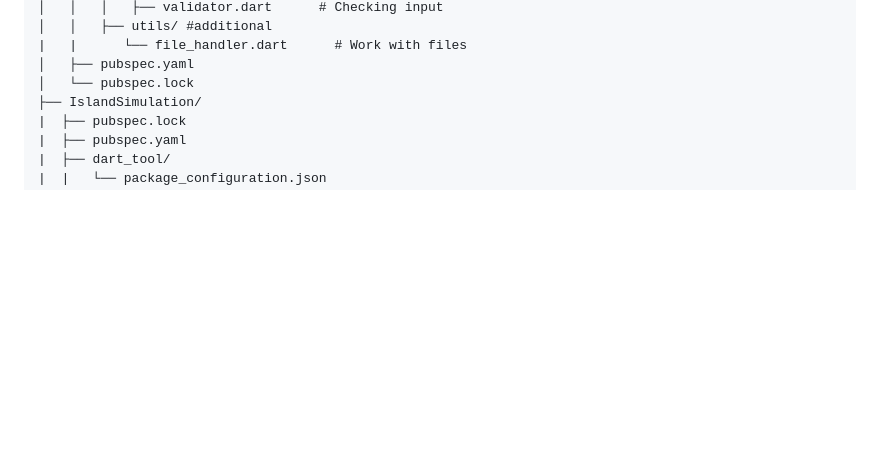
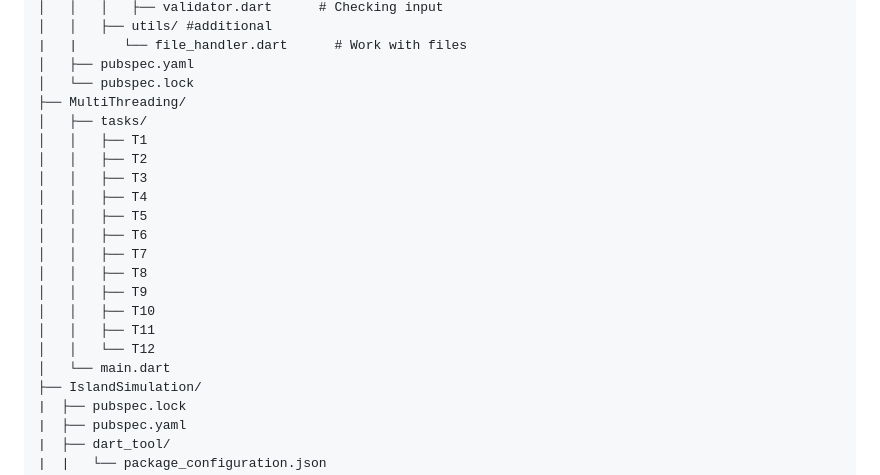
Before and after one commit to Notalivenordead/Android-Development, a Markdown page: README.md, the part around the change. Rendered like a GitHub page; blank space fills up the shorter version.

Commit message:
Update README.md
architecture changes added

```diff
--- a/README.md
+++ b/README.md
@@ -51,6 +51,21 @@ Android-Development/
 |   |      └── file_handler.dart      # Work with files
 │   ├── pubspec.yaml
 │   └── pubspec.lock
+├── MultiThreading/
+│   ├── tasks/
+│   │   ├── T1
+│   │   ├── T2
+│   │   ├── T3
+│   │   ├── T4
+│   │   ├── T5
+│   │   ├── T6
+│   │   ├── T7
+│   │   ├── T8
+│   │   ├── T9
+│   │   ├── T10
+│   │   ├── T11
+│   │   └── T12
+│   └── main.dart
 ├── IslandSimulation/
 |  ├── pubspec.lock
 |  ├── pubspec.yaml
```
